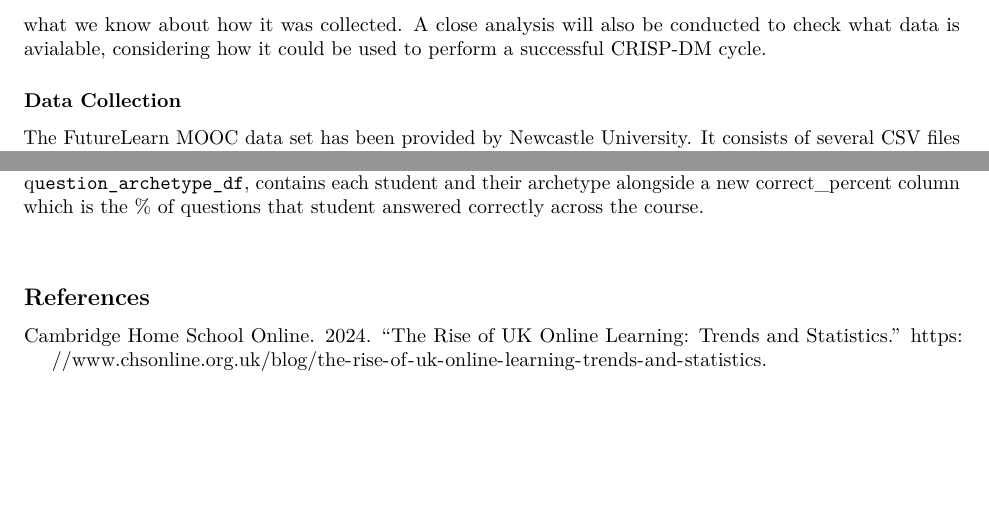
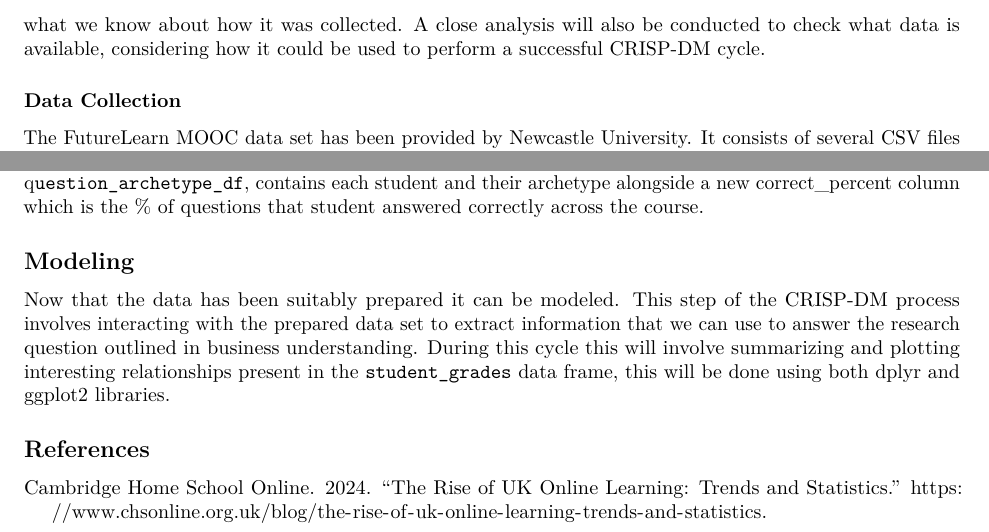
Before and after one commit to JackW2002/CSC8631Coursework, an R Markdown document (reports/Assessment-Report.Rmd): two parts of pages 2 and 4 of 4, joined at a grey line, cut so that both start at the same text, the shorter picture padded with empty space. Rendered offline with R 4.5, knitr and Pandoc, then LaTeX, with nearby package versions; some code elsewhere in the file could not run offline; common packages that the code uses without loading them are loaded.

Commit message:
Add intro to modeling section

````diff
--- a/reports/Assessment-Report.Rmd
+++ b/reports/Assessment-Report.Rmd
@@ -40,7 +40,7 @@ For this EDA to succeed a strong predictor of learning outcomes should be identi
 
 ## Data Understanding
 
-In this phase of CRISP-DM I will evaluate the data we have been given, considering its usefulness in completing the task set about from the Business Understanding step. The data will have its reliability considered from what we know about how it was collected. A close analysis will also be conducted to check what data is avialable, considering how it could be used to perform a successful CRISP-DM cycle.
+In this phase of CRISP-DM I will evaluate the data we have been given, considering its usefulness in completing the task set about from the Business Understanding step. The data will have its reliability considered from what we know about how it was collected. A close analysis will also be conducted to check what data is available, considering how it could be used to perform a successful CRISP-DM cycle.
 
 ### Data Collection
 
@@ -165,7 +165,8 @@ After creating the `question_archetype_df` data frame some datatype conversion w
 
 Next, to obtain some sort of grade for each student from the combined `question_archetype_df` I have created a new data frame `student_grades` in `06-Student-grades`. This data frame, which is derived from q`uestion_archetype_df`, contains each student and their archetype alongside a new correct_percent column which is the % of questions that student answered correctly across the course.
 
-```
-```
+## Modeling
+
+Now that the data has been suitably prepared it can be modeled. This step of the CRISP-DM process involves interacting with the prepared data set to extract information that we can use to answer the research question outlined in business understanding. During this cycle this will involve summarizing and plotting interesting relationships present in the `student_grades` data frame, this will be done using both dplyr and ggplot2 libraries.
 
 ## References
````
Also changed, not shown: reports/Assessment-Report.Rmd (2 more changed lines).
